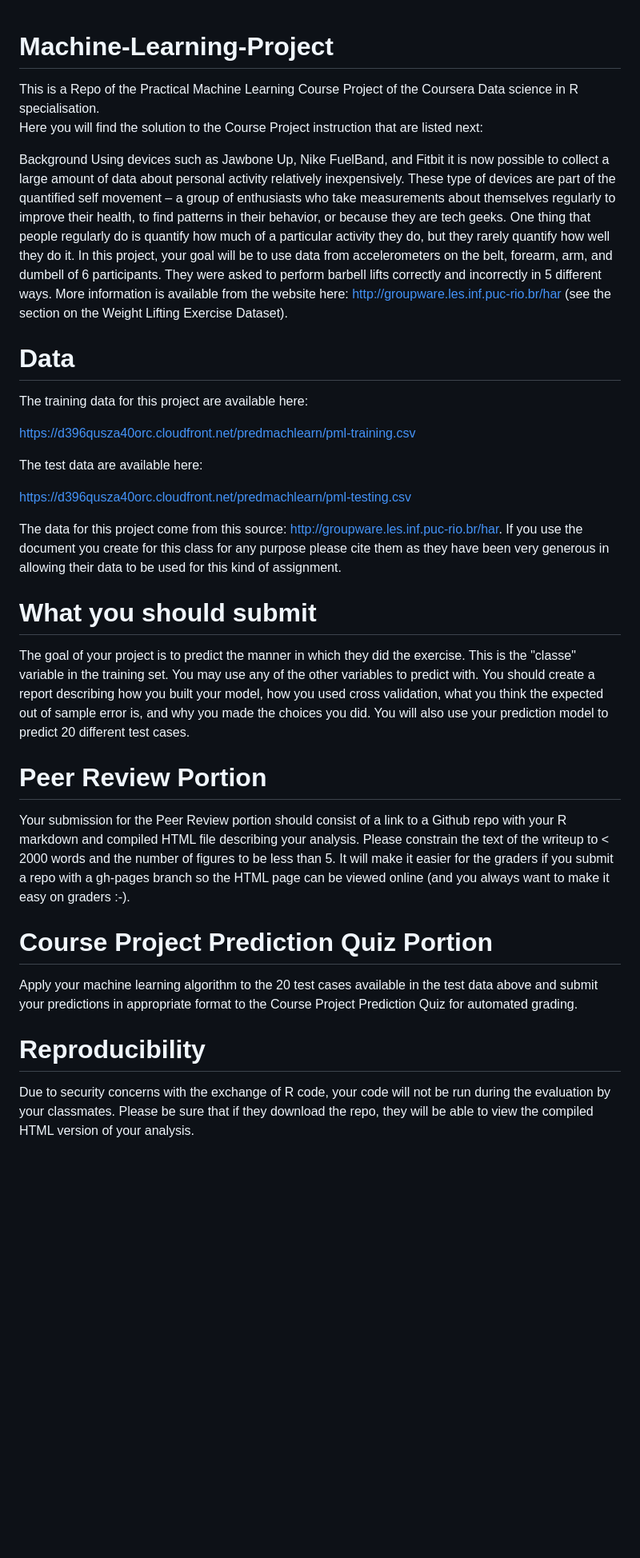
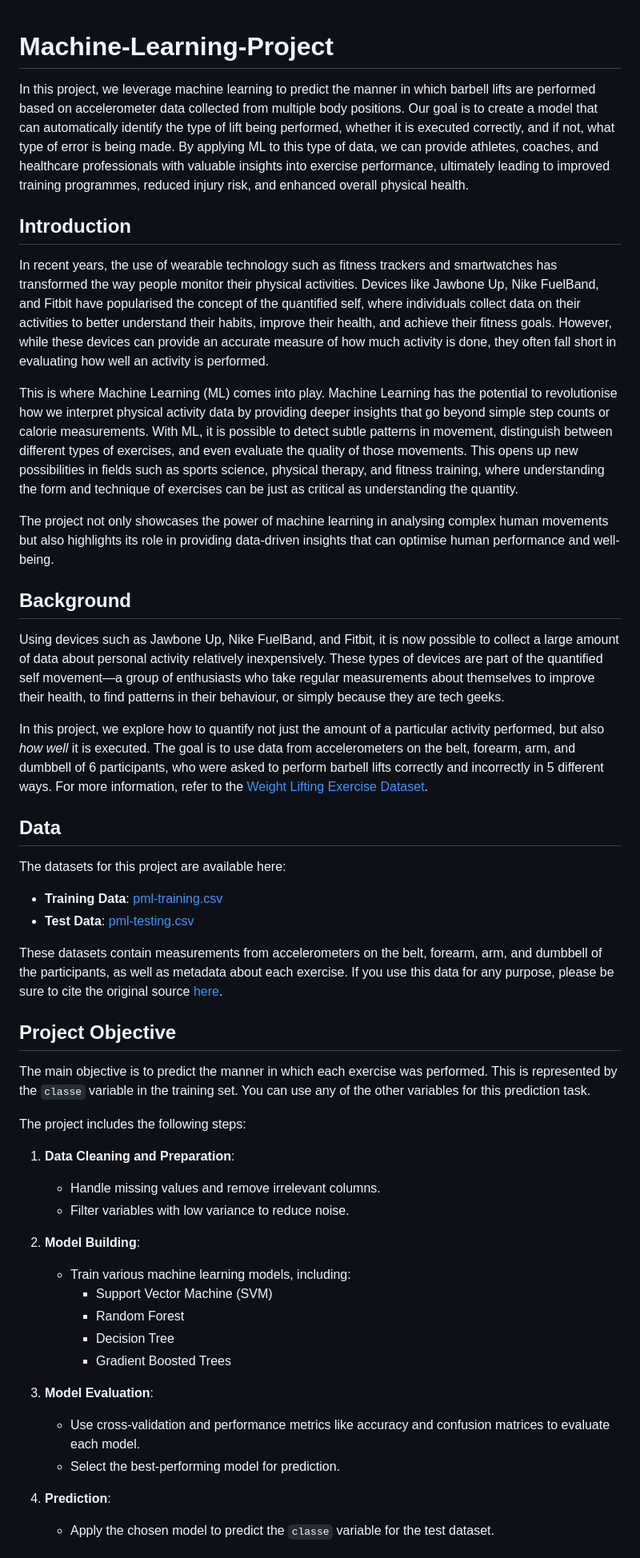
Before and after one commit to juanpaat/Machine-Learning-Project, a Markdown page: README.md, the part around one of its changes. Shown at 80% size. GitHub-like rendering; blank space fills up the shorter version.

```diff
--- a/README.md
+++ b/README.md
@@ -1,29 +1,50 @@
 # Machine-Learning-Project
-This is a Repo of the Practical Machine Learning Course Project of the Coursera Data science in R specialisation.
-Here you will find the solution to the Course Project instruction that are listed next:
 
-Background
-Using devices such as Jawbone Up, Nike FuelBand, and Fitbit it is now possible to collect a large amount of data about personal activity relatively inexpensively. These type of devices are part of the quantified self movement – a group of enthusiasts who take measurements about themselves regularly to improve their health, to find patterns in their behavior, or because they are tech geeks. One thing that people regularly do is quantify how much of a particular activity they do, but they rarely quantify how well they do it. In this project, your goal will be to use data from accelerometers on the belt, forearm, arm, and dumbell of 6 participants. They were asked to perform barbell lifts correctly and incorrectly in 5 different ways. More information is available from the website here: http://groupware.les.inf.puc-rio.br/har (see the section on the Weight Lifting Exercise Dataset).
+In this project, we leverage machine learning to predict the manner in which barbell lifts are performed based on accelerometer data collected from multiple body positions. Our goal is to create a model that can automatically identify the type of lift being performed, whether it is executed correctly, and if not, what type of error is being made. By applying ML to this type of data, we can provide athletes, coaches, and healthcare professionals with valuable insights into exercise performance, ultimately leading to improved training programmes, reduced injury risk, and enhanced overall physical health.
 
-# Data
-The training data for this project are available here:
+## Introduction
+In recent years, the use of wearable technology such as fitness trackers and smartwatches has transformed the way people monitor their physical activities. Devices like Jawbone Up, Nike FuelBand, and Fitbit have popularised the concept of the quantified self, where individuals collect data on their activities to better understand their habits, improve their health, and achieve their fitness goals. However, while these devices can provide an accurate measure of how much activity is done, they often fall short in evaluating how well an activity is performed.
 
-https://d396qusza40orc.cloudfront.net/predmachlearn/pml-training.csv
+This is where Machine Learning (ML) comes into play. Machine Learning has the potential to revolutionise how we interpret physical activity data by providing deeper insights that go beyond simple step counts or calorie measurements. With ML, it is possible to detect subtle patterns in movement, distinguish between different types of exercises, and even evaluate the quality of those movements. This opens up new possibilities in fields such as sports science, physical therapy, and fitness training, where understanding the form and technique of exercises can be just as critical as understanding the quantity.
 
-The test data are available here:
+The project not only showcases the power of machine learning in analysing complex human movements but also highlights its role in providing data-driven insights that can optimise human performance and well-being.
 
-https://d396qusza40orc.cloudfront.net/predmachlearn/pml-testing.csv
+## Background
 
-The data for this project come from this source: http://groupware.les.inf.puc-rio.br/har. If you use the document you create for this class for any purpose please cite them as they have been very generous in allowing their data to be used for this kind of assignment.
+Using devices such as Jawbone Up, Nike FuelBand, and Fitbit, it is now possible to collect a large amount of data about personal activity relatively inexpensively. These types of devices are part of the quantified self movement—a group of enthusiasts who take regular measurements about themselves to improve their health, to find patterns in their behaviour, or simply because they are tech geeks.
 
-# What you should submit
-The goal of your project is to predict the manner in which they did the exercise. This is the "classe" variable in the training set. You may use any of the other variables to predict with. You should create a report describing how you built your model, how you used cross validation, what you think the expected out of sample error is, and why you made the choices you did. You will also use your prediction model to predict 20 different test cases.
+In this project, we explore how to quantify not just the amount of a particular activity performed, but also *how well* it is executed. The goal is to use data from accelerometers on the belt, forearm, arm, and dumbbell of 6 participants, who were asked to perform barbell lifts correctly and incorrectly in 5 different ways. For more information, refer to the [Weight Lifting Exercise Dataset](http://groupware.les.inf.puc-rio.br/har).
 
-# Peer Review Portion
-Your submission for the Peer Review portion should consist of a link to a Github repo with your R markdown and compiled HTML file describing your analysis. Please constrain the text of the writeup to < 2000 words and the number of figures to be less than 5. It will make it easier for the graders if you submit a repo with a gh-pages branch so the HTML page can be viewed online (and you always want to make it easy on graders :-).
+## Data
 
-# Course Project Prediction Quiz Portion
-Apply your machine learning algorithm to the 20 test cases available in the test data above and submit your predictions in appropriate format to the Course Project Prediction Quiz for automated grading.
+The datasets for this project are available here:
 
-# Reproducibility
-Due to security concerns with the exchange of R code, your code will not be run during the evaluation by your classmates. Please be sure that if they download the repo, they will be able to view the compiled HTML version of your analysis.
+- **Training Data**: [pml-training.csv](https://d396qusza40orc.cloudfront.net/predmachlearn/pml-training.csv)
+- **Test Data**: [pml-testing.csv](https://d396qusza40orc.cloudfront.net/predmachlearn/pml-testing.csv)
+
+These datasets contain measurements from accelerometers on the belt, forearm, arm, and dumbbell of the participants, as well as metadata about each exercise. If you use this data for any purpose, please be sure to cite the original source [here](http://groupware.les.inf.puc-rio.br/har).
+
+## Project Objective
+
+The main objective is to predict the manner in which each exercise was performed. This is represented by the `classe` variable in the training set. You can use any of the other variables for this prediction task.
+
+The project includes the following steps:
+
+1. **Data Cleaning and Preparation**:
+   - Handle missing values and remove irrelevant columns.
+   - Filter variables with low variance to reduce noise.
+
+2. **Model Building**:
+   - Train various machine learning models, including:
+     - Support Vector Machine (SVM)
+     - Random Forest
+     - Decision Tree
+     - Gradient Boosted Trees
+
+3. **Model Evaluation**:
+   - Use cross-validation and performance metrics like accuracy and confusion matrices to evaluate each model.
+   - Select the best-performing model for prediction.
+
+4. **Prediction**:
+   - Apply the chosen model to predict the `classe` variable for the test dataset.
+
```
Also changed, not shown: other parts of README.md (+21 -0 lines).
